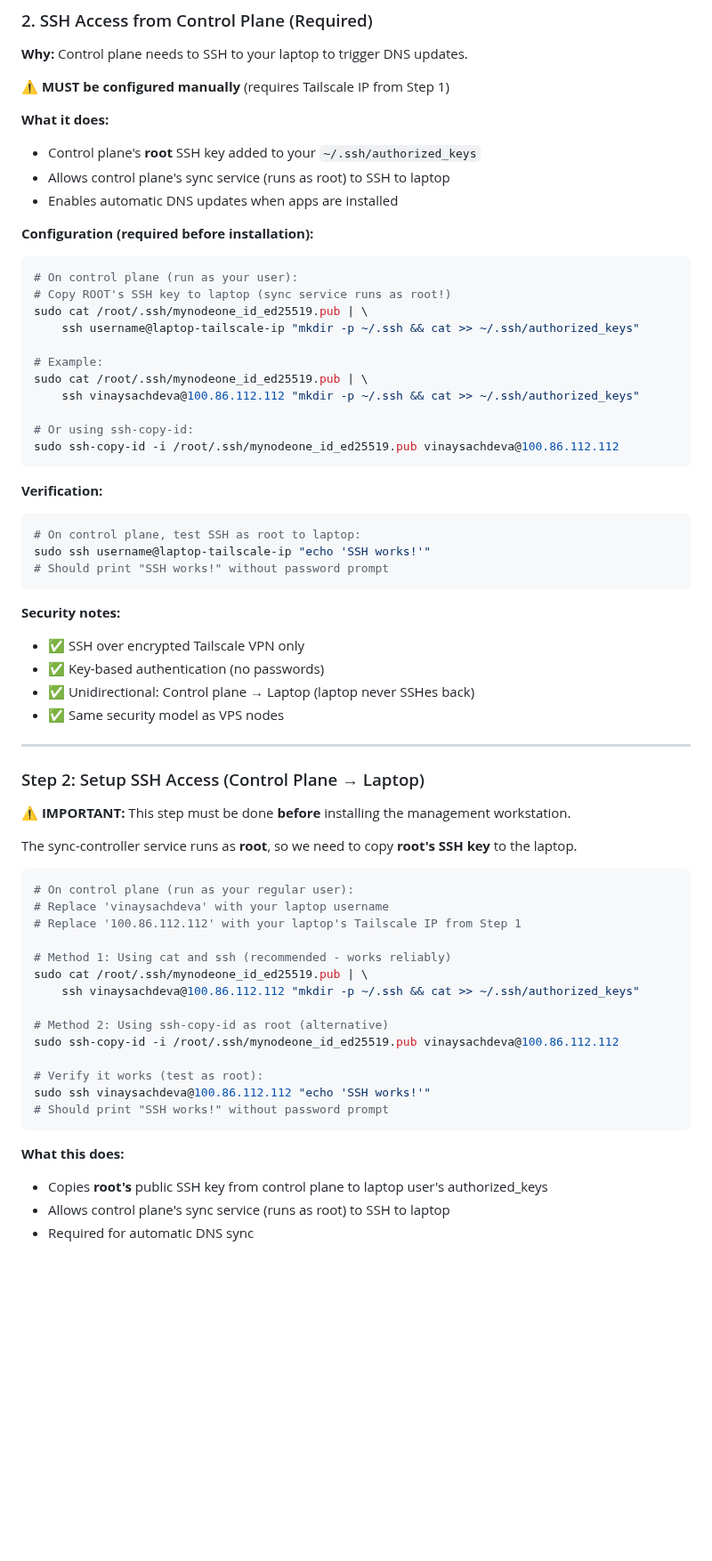
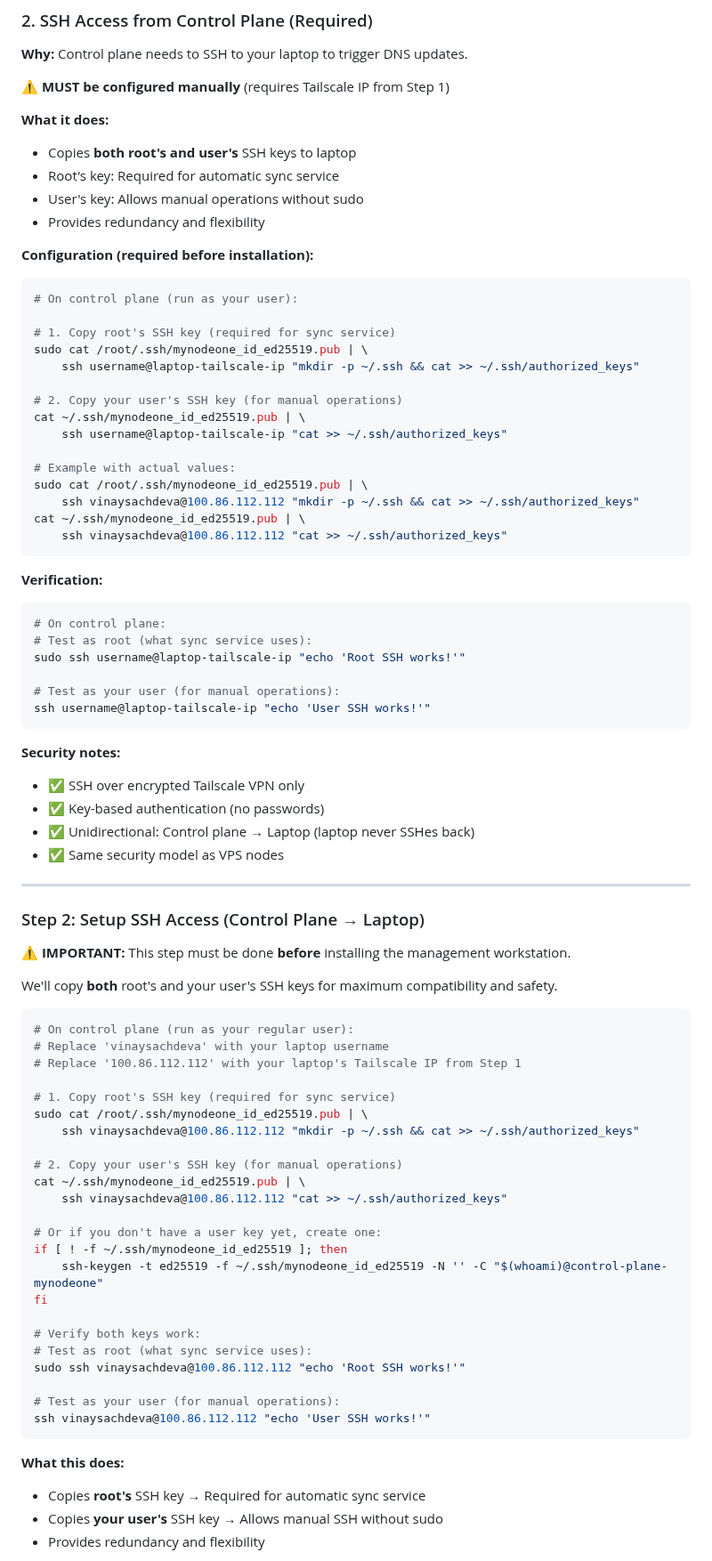
Before and after one commit to vinsac/MyNodeOne, a Markdown page: docs/guides/INSTALLATION.md, the part around one of its changes. Shown at 89% size. GitHub-like rendering; blank space fills up the shorter version.

Commit message:
Copy both root's and user's SSH keys for safety and flexibility
Enhanced SSH key setup to copy BOTH keys, matching VPS setup pattern.

Changes:
1. Copy root's SSH key (required for sync service)
   - Sync-controller systemd service runs as root
   - Must have root's key for automatic sync

2. Copy user's SSH key (for manual operations)
   - Allows manual SSH without sudo
   - Useful for troubleshooting
   - Provides flexibility

3. Benefits of copying both keys:
   - Safety: Redundancy if one key has issues
   - Flexibility: Both automatic and manual operations work
   - Consistency: Matches VPS edge node setup pattern
   - Troubleshooting: User can SSH without sudo

4. Updated verification to test both keys:
   - Test root SSH: sudo ssh username@laptop
   - Test user SSH: ssh username@laptop
   - Verify both keys in authorized_keys

Pattern matches VPS setup (ssh-utils.sh):
- VPS copies both root's and user's keys
- Management laptop now does the same
- Consistent security model across all node types

Use cases:
- Root's key: Automatic sync service (systemd)
- User's key: Manual operations, debugging, flexibility

Credit: User suggested copying both keys as a safety mechanism,
matching the VPS setup pattern.

````diff
--- a/docs/guides/INSTALLATION.md
+++ b/docs/guides/INSTALLATION.md
@@ -684,30 +684,38 @@ sudo -n echo "Works"
 **⚠️ MUST be configured manually** (requires Tailscale IP from Step 1)
 
 **What it does:**
-- Control plane's **root** SSH key added to your `~/.ssh/authorized_keys`
-- Allows control plane's sync service (runs as root) to SSH to laptop
-- Enables automatic DNS updates when apps are installed
+- Copies **both root's and user's** SSH keys to laptop
+- Root's key: Required for automatic sync service
+- User's key: Allows manual operations without sudo
+- Provides redundancy and flexibility
 
 **Configuration (required before installation):**
 ```bash
 # On control plane (run as your user):
-# Copy ROOT's SSH key to laptop (sync service runs as root!)
+
+# 1. Copy root's SSH key (required for sync service)
 sudo cat /root/.ssh/mynodeone_id_ed25519.pub | \
     ssh username@laptop-tailscale-ip "mkdir -p ~/.ssh && cat >> ~/.ssh/authorized_keys"
 
-# Example:
+# 2. Copy your user's SSH key (for manual operations)
+cat ~/.ssh/mynodeone_id_ed25519.pub | \
+    ssh username@laptop-tailscale-ip "cat >> ~/.ssh/authorized_keys"
+
+# Example with actual values:
 sudo cat /root/.ssh/mynodeone_id_ed25519.pub | \
     ssh vinaysachdeva@100.86.112.112 "mkdir -p ~/.ssh && cat >> ~/.ssh/authorized_keys"
-
-# Or using ssh-copy-id:
-sudo ssh-copy-id -i /root/.ssh/mynodeone_id_ed25519.pub vinaysachdeva@100.86.112.112
+cat ~/.ssh/mynodeone_id_ed25519.pub | \
+    ssh vinaysachdeva@100.86.112.112 "cat >> ~/.ssh/authorized_keys"
 ```
 
 **Verification:**
 ```bash
-# On control plane, test SSH as root to laptop:
-sudo ssh username@laptop-tailscale-ip "echo 'SSH works!'"
-# Should print "SSH works!" without password prompt
+# On control plane:
+# Test as root (what sync service uses):
+sudo ssh username@laptop-tailscale-ip "echo 'Root SSH works!'"
+
+# Test as your user (for manual operations):
+ssh username@laptop-tailscale-ip "echo 'User SSH works!'"
 ```
 
 **Security notes:**
@@ -722,27 +730,36 @@ sudo ssh username@laptop-tailscale-ip "echo 'SSH works!'"
 
 **⚠️ IMPORTANT:** This step must be done **before** installing the management workstation.
 
-The sync-controller service runs as **root**, so we need to copy **root's SSH key** to the laptop.
+We'll copy **both** root's and your user's SSH keys for maximum compatibility and safety.
 
 ```bash
 # On control plane (run as your regular user):
 # Replace 'vinaysachdeva' with your laptop username
 # Replace '100.86.112.112' with your laptop's Tailscale IP from Step 1
 
-# Method 1: Using cat and ssh (recommended - works reliably)
+# 1. Copy root's SSH key (required for sync service)
 sudo cat /root/.ssh/mynodeone_id_ed25519.pub | \
     ssh vinaysachdeva@100.86.112.112 "mkdir -p ~/.ssh && cat >> ~/.ssh/authorized_keys"
 
-# Method 2: Using ssh-copy-id as root (alternative)
-sudo ssh-copy-id -i /root/.ssh/mynodeone_id_ed25519.pub vinaysachdeva@100.86.112.112
+# 2. Copy your user's SSH key (for manual operations)
+cat ~/.ssh/mynodeone_id_ed25519.pub | \
+    ssh vinaysachdeva@100.86.112.112 "cat >> ~/.ssh/authorized_keys"
 
-# Verify it works (test as root):
-sudo ssh vinaysachdeva@100.86.112.112 "echo 'SSH works!'"
-# Should print "SSH works!" without password prompt
+# Or if you don't have a user key yet, create one:
+if [ ! -f ~/.ssh/mynodeone_id_ed25519 ]; then
+    ssh-keygen -t ed25519 -f ~/.ssh/mynodeone_id_ed25519 -N '' -C "$(whoami)@control-plane-mynodeone"
+fi
+
+# Verify both keys work:
+# Test as root (what sync service uses):
+sudo ssh vinaysachdeva@100.86.112.112 "echo 'Root SSH works!'"
+
+# Test as your user (for manual operations):
+ssh vinaysachdeva@100.86.112.112 "echo 'User SSH works!'"
 ```
 
 **What this does:**
-- Copies **root's** public SSH key from control plane to laptop user's authorized_keys
-- Allows control plane's sync service (runs as root) to SSH to laptop
-- Required for automatic DNS sync
+- Copies **root's** SSH key → Required for automatic sync service
+- Copies **your user's** SSH key → Allows manual SSH without sudo
+- Provides redundancy and flexibility
 
````
Also changed, not shown: other parts of docs/guides/INSTALLATION.md (+15 -11 lines).
